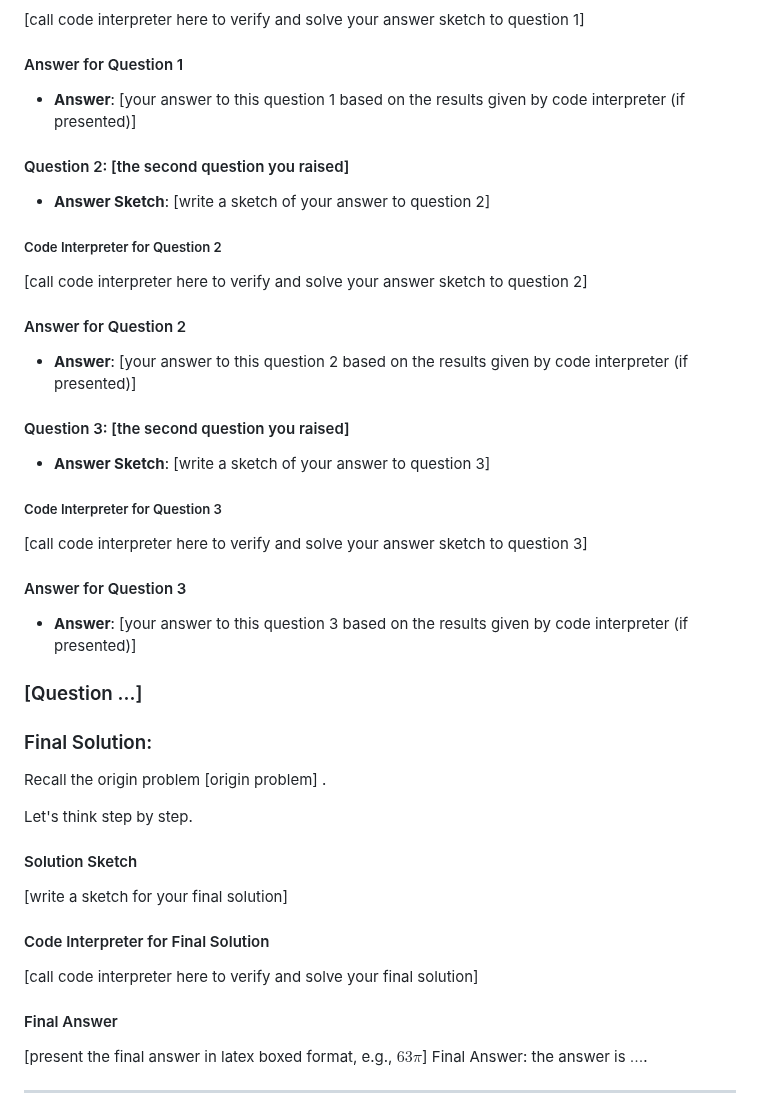
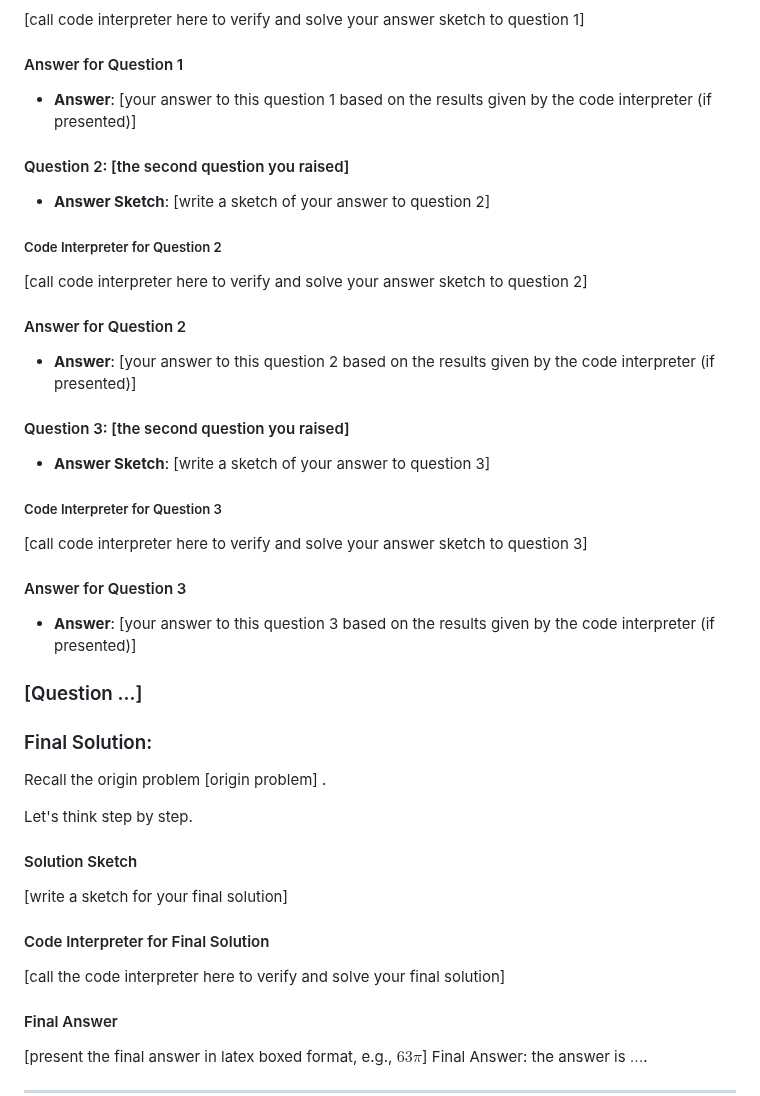
Before and after one commit to meta-prompting/meta-prompting, a Markdown page: cr-agent-assistant-v0.1.md, the part around the change. Rendered like a GitHub page.

```diff
--- a/cr-agent-assistant-v0.1.md
+++ b/cr-agent-assistant-v0.1.md
@@ -63,7 +63,7 @@ Let's think step by step.
 [call code interpreter here to verify and solve your answer sketch to question 1]
 
 #### Answer for Question 1
-- **Answer**: [your answer to this question 1 based on the results given by code interpreter (if presented)]
+- **Answer**: [your answer to this question 1 based on the results given by the code interpreter (if presented)]
 
 #### Question 2: [the second question you raised]
 - **Answer Sketch**: [write a sketch of your answer to question 2]
@@ -72,7 +72,7 @@ Let's think step by step.
 [call code interpreter here to verify and solve your answer sketch to question 2]
 
 #### Answer for Question 2
-- **Answer**: [your answer to this question 2 based on the results given by code interpreter (if presented)]
+- **Answer**: [your answer to this question 2 based on the results given by the code interpreter (if presented)]
 
 #### Question 3: [the second question you raised]
 - **Answer Sketch**: [write a sketch of your answer to question 3]
@@ -81,7 +81,7 @@ Let's think step by step.
 [call code interpreter here to verify and solve your answer sketch to question 3]
 
 #### Answer for Question 3
-- **Answer**: [your answer to this question 3 based on the results given by code interpreter (if presented)]
+- **Answer**: [your answer to this question 3 based on the results given by the code interpreter (if presented)]
 
 
 ### [Question ...]
@@ -96,7 +96,7 @@ Let's think step by step.
 [write a sketch for your final solution]
 
 #### Code Interpreter for Final Solution
-[call code interpreter here to verify and solve your final solution]
+[call the code interpreter here to verify and solve your final solution]
 
 #### Final Answer
 [present the final answer in latex boxed format, e.g., $\boxed{63\pi}$]
```
